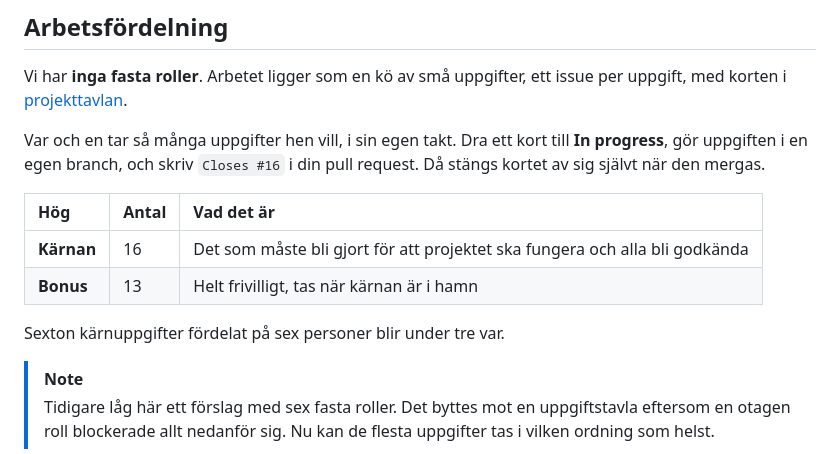
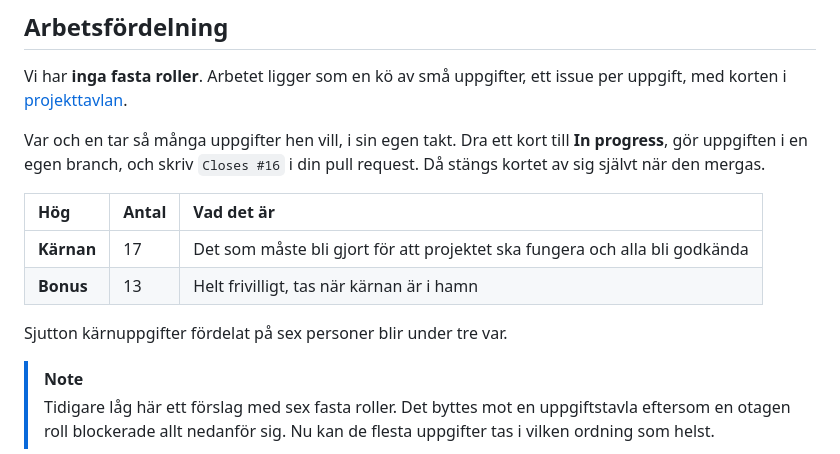
Before and after one commit to GHT4ngo/cicd-grupparbete-grupp7, a Markdown page: README.md, the part around the change. GitHub-like rendering.

```diff
--- a/README.md
+++ b/README.md
@@ -161,12 +161,12 @@ Var och en tar så många uppgifter hen vill, i sin egen takt. Dra ett kort till
 <tr><th align="left">Hög</th><th align="left">Antal</th><th align="left">Vad det är</th></tr>
 </thead>
 <tbody>
-<tr><td><b>Kärnan</b></td><td>16</td><td>Det som måste bli gjort för att projektet ska fungera och alla bli godkända</td></tr>
+<tr><td><b>Kärnan</b></td><td>17</td><td>Det som måste bli gjort för att projektet ska fungera och alla bli godkända</td></tr>
 <tr><td><b>Bonus</b></td><td>13</td><td>Helt frivilligt, tas när kärnan är i hamn</td></tr>
 </tbody>
 </table>
 
-Sexton kärnuppgifter fördelat på sex personer blir under tre var.
+Sjutton kärnuppgifter fördelat på sex personer blir under tre var.
 
 > [!NOTE]
 > Tidigare låg här ett förslag med sex fasta roller. Det byttes mot en uppgiftstavla eftersom en otagen roll blockerade allt nedanför sig. Nu kan de flesta uppgifter tas i vilken ordning som helst.
```
Also changed, not shown: TASKS.md (+45 -8 lines).
